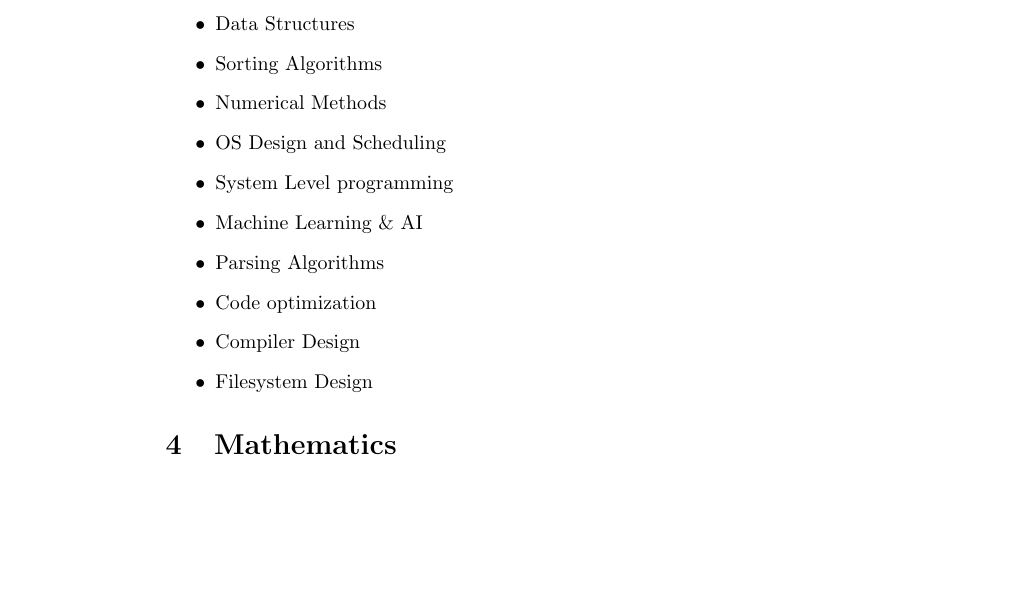
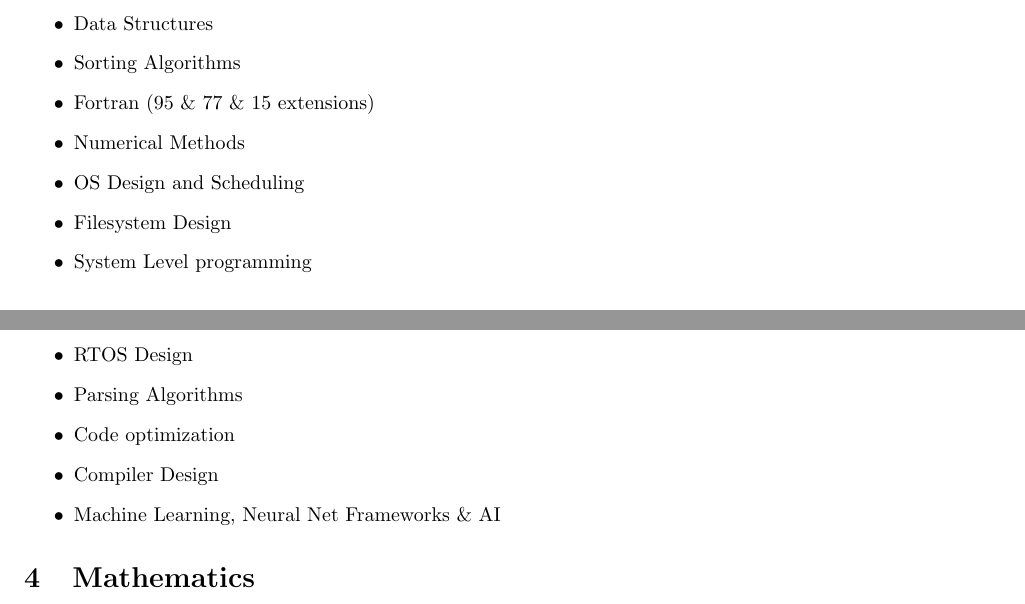
Before and after one commit to AmateurECE/Doc, a LaTeX document (Misc/learning.tex): part of page 2 of 2 before the commit and two parts of pages 1 and 2 of 2 after it, the two joined at a grey line, cut so that both start at the same text, the shorter picture padded with empty space. Compiled offline with pdfLaTeX.

Commit message:
Add stuff

```diff
--- a/Misc/learning.tex
+++ b/Misc/learning.tex
@@ -11,6 +11,7 @@
 %%%
 
 \documentclass[a4paper]{article}
+\usepackage[margin=0.75in]{geometry}
 
 \begin{document}
 \title{``A Definitive List of Things''}
@@ -59,14 +60,16 @@
 \begin{itemize}
 \item Data Structures
 \item Sorting Algorithms
+\item Fortran (95 \& 77 \& 15 extensions)
 \item Numerical Methods
 \item OS Design and Scheduling
+\item Filesystem Design
 \item System Level programming
-\item Machine Learning \& AI
+\item RTOS Design
 \item Parsing Algorithms
 \item Code optimization
 \item Compiler Design
-\item Filesystem Design
+\item Machine Learning, Neural Net Frameworks \& AI
 \end{itemize}
 
 %%%
```
